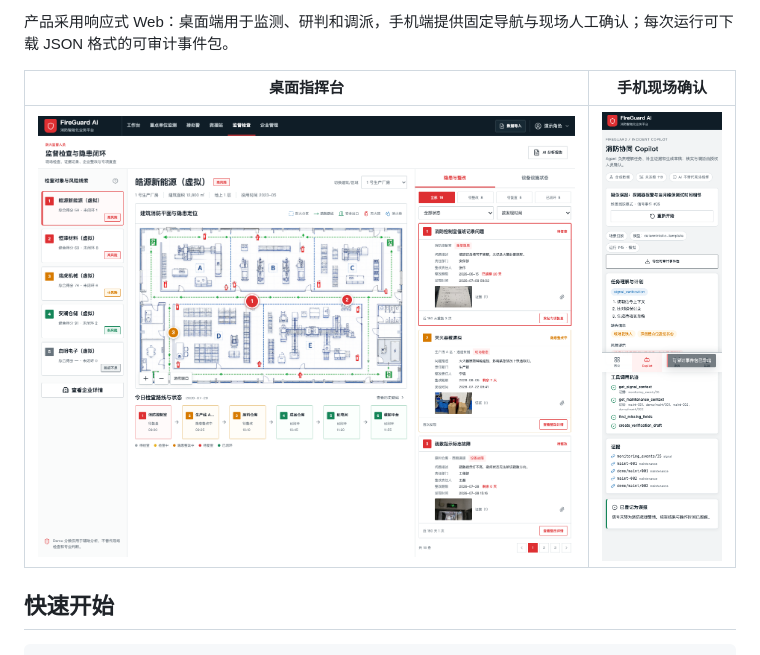
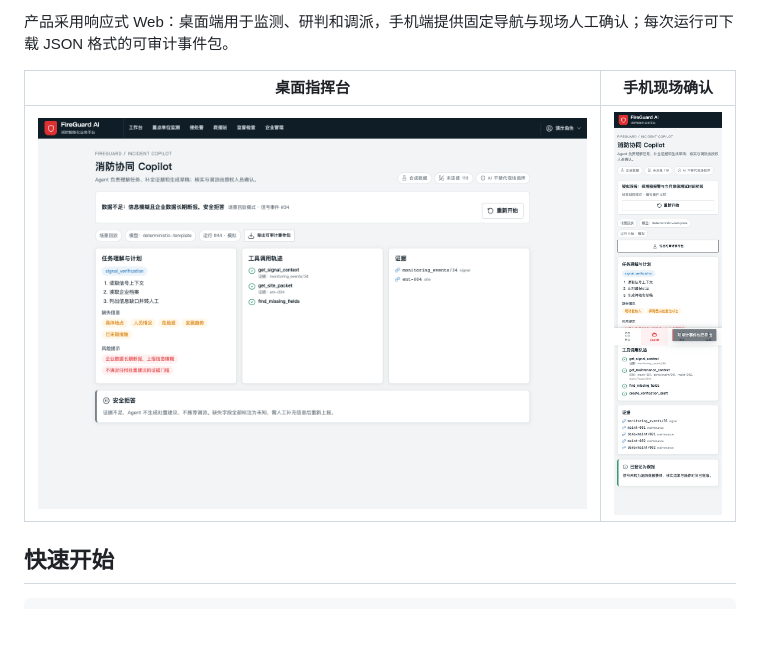
Before and after one commit to Francischi-ARK/fireops-ai, a Markdown page: README.md, the part around the change. Drawn GitHub-style; pictures changed too: docs/images/copilot-desktop.png (added), preview.png (deleted); blank space fills up the shorter version.

Commit message:
README 使用 Copilot 指挥台截图作为桌面端展示图

```diff
--- a/README.md
+++ b/README.md
@@ -16,7 +16,7 @@ Agent 完成任务理解、缺项追问、证据检索与步骤规划，核实
 
 | 桌面指挥台 | 手机现场确认 |
 | --- | --- |
-| ![桌面端 Copilot 工作台](preview.png) | ![手机端人工确认链](copilot-mobile-390x844.png) |
+| ![桌面端 Copilot 工作台](docs/images/copilot-desktop.png) | ![手机端人工确认链](copilot-mobile-390x844.png) |
 
 ## 快速开始
 
```
Also changed, not shown: 1 other file.
